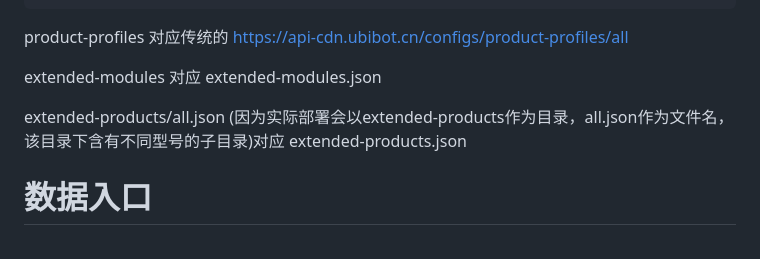
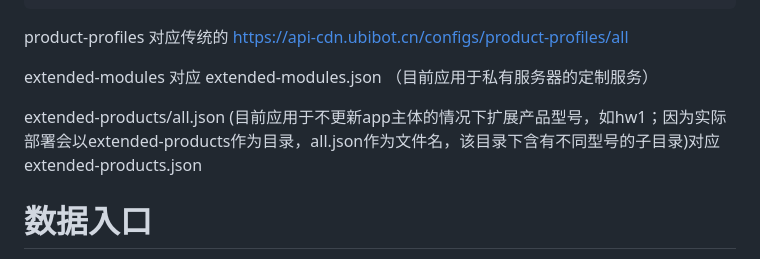
Before and after one commit to CloudForceIOT/ExtendedProductsExample, a Markdown page: README.md, the part around the change. Drawn GitHub-style.

```diff
--- a/README.md
+++ b/README.md
@@ -24,9 +24,9 @@ https://cloudforceiot.github.io/ExtendedProductsExample/modules-app-extra.json
 
 product-profiles 对应传统的 https://api-cdn.ubibot.cn/configs/product-profiles/all
 
-extended-modules 对应 extended-modules.json
+extended-modules 对应 extended-modules.json （目前应用于私有服务器的定制服务）
 
-extended-products/all.json (因为实际部署会以extended-products作为目录，all.json作为文件名，该目录下含有不同型号的子目录)对应 extended-products.json
+extended-products/all.json (目前应用于不更新app主体的情况下扩展产品型号，如hw1；因为实际部署会以extended-products作为目录，all.json作为文件名，该目录下含有不同型号的子目录)对应 extended-products.json
 
 
 # 数据入口
```
